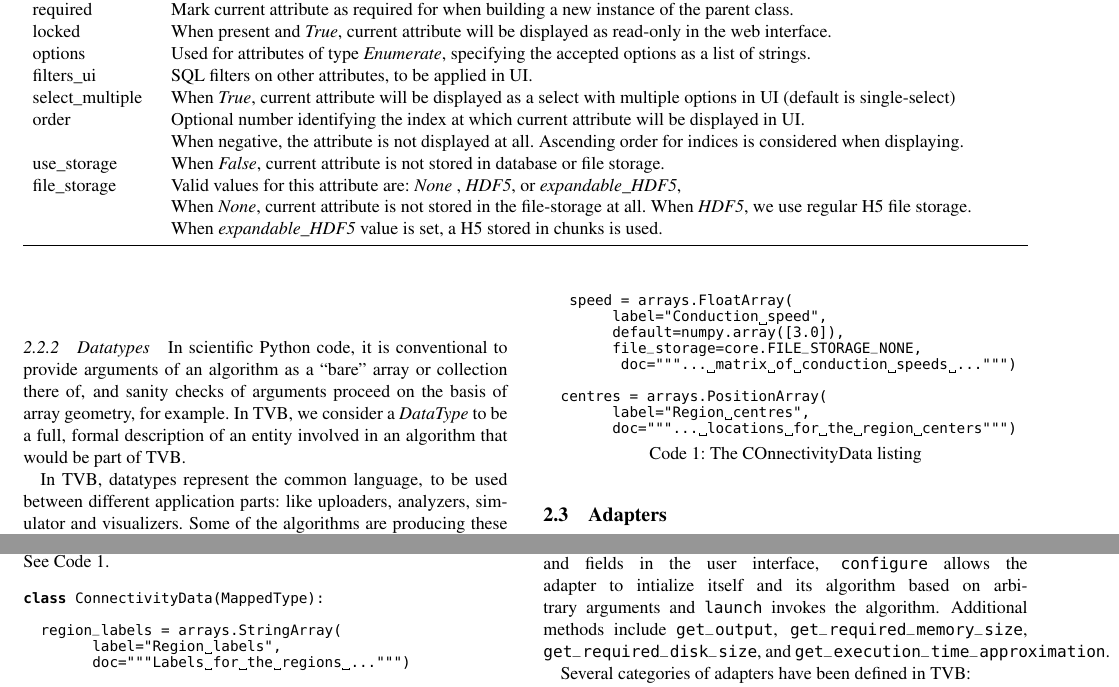
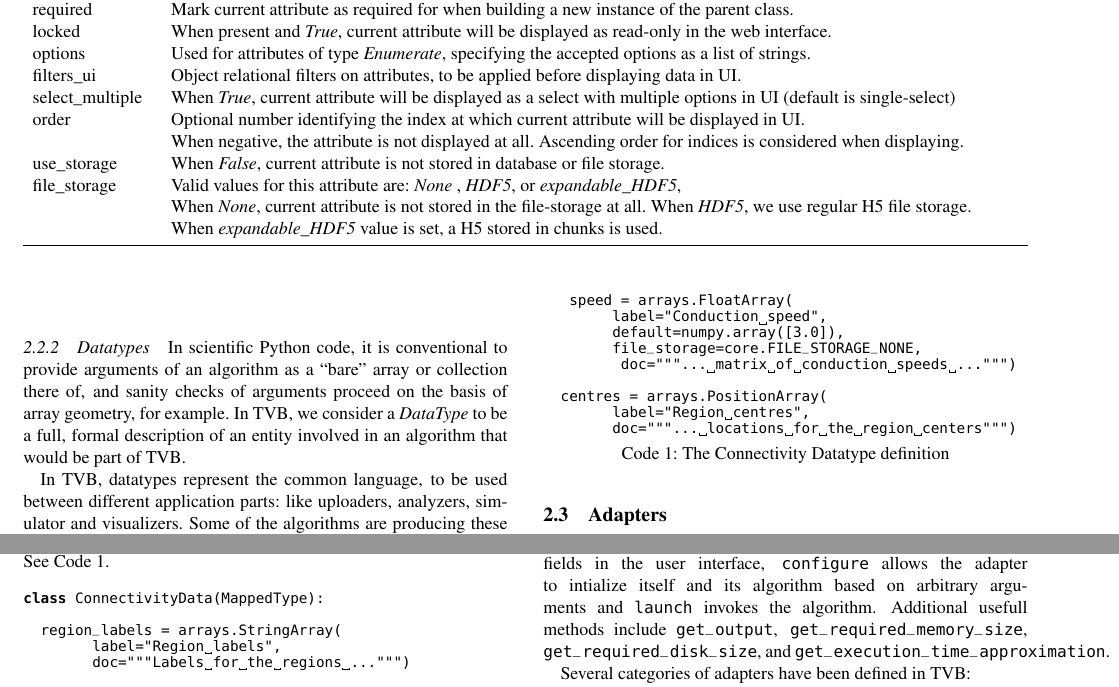
Before and after one commit to the-virtual-brain/tvb-pin-paper, a LaTeX paper (main.tex, which reads architecture.tex): two parts of page 4 of 14, joined at a grey line, cut so that both start at the same text. Compiled offline with pdfLaTeX.

Commit message:
Last minute minor fixes

```diff
--- a/architecture.tex
+++ b/architecture.tex
@@ -105,7 +105,7 @@ of a traited attribute and how they are used.
 		locked	& When present and \emph{True}, current attribute will be displayed as read-only in the web interface. \\
 
 		options	& Used for attributes of type \emph{Enumerate}, specifying the accepted options as a list of strings. \\
-		filters\_ui	& SQL filters on other attributes, to be applied in UI. \\
+		filters\_ui	& Object relational filters on attributes, to be applied before displaying data in UI. \\
 		select\_multiple & When \emph{True}, current attribute will be displayed as a select with multiple options in UI (default is single-select) \\
 		order	& Optional number identifying the index at which current attribute will be displayed in UI. \\
 				& When negative, the attribute is not displayed at all. Ascending order for indices is considered when displaying. \\
@@ -149,7 +149,7 @@ in which one of the attributes, \texttt{weights}, is a explicitly typed
 explicit label, default values, and documentation strings. See
 Code~\ref{lst:ConnectivityData}.
 
-\begin{lstlisting}[caption={The COnnectivityData listing},
+\begin{lstlisting}[caption={The Connectivity Datatype definition},
                    label={lst:ConnectivityData}]
 class ConnectivityData(MappedType):
 
@@ -204,7 +204,7 @@ arguments required for the algorithm and for
 presenting menus and fields in the user interface, \texttt{configure} allows the
 adapter to intialize itself and its algorithm based on arbitrary arguments
 and \texttt{launch} invokes the algorithm.
-Additional methods include \texttt{get\_output}, \texttt{get\_required\_memory\_size},
+Additional usefull methods include \texttt{get\_output}, \texttt{get\_required\_memory\_size},
 \texttt{get\_required\_disk\_size}, and \texttt{get\_execution\_time\_approximation}.
 
 Several categories of adapters have been defined in TVB:
```
Also changed, not shown: ui.tex (+1 -1 lines), architecture.tex (2 more changed lines).
